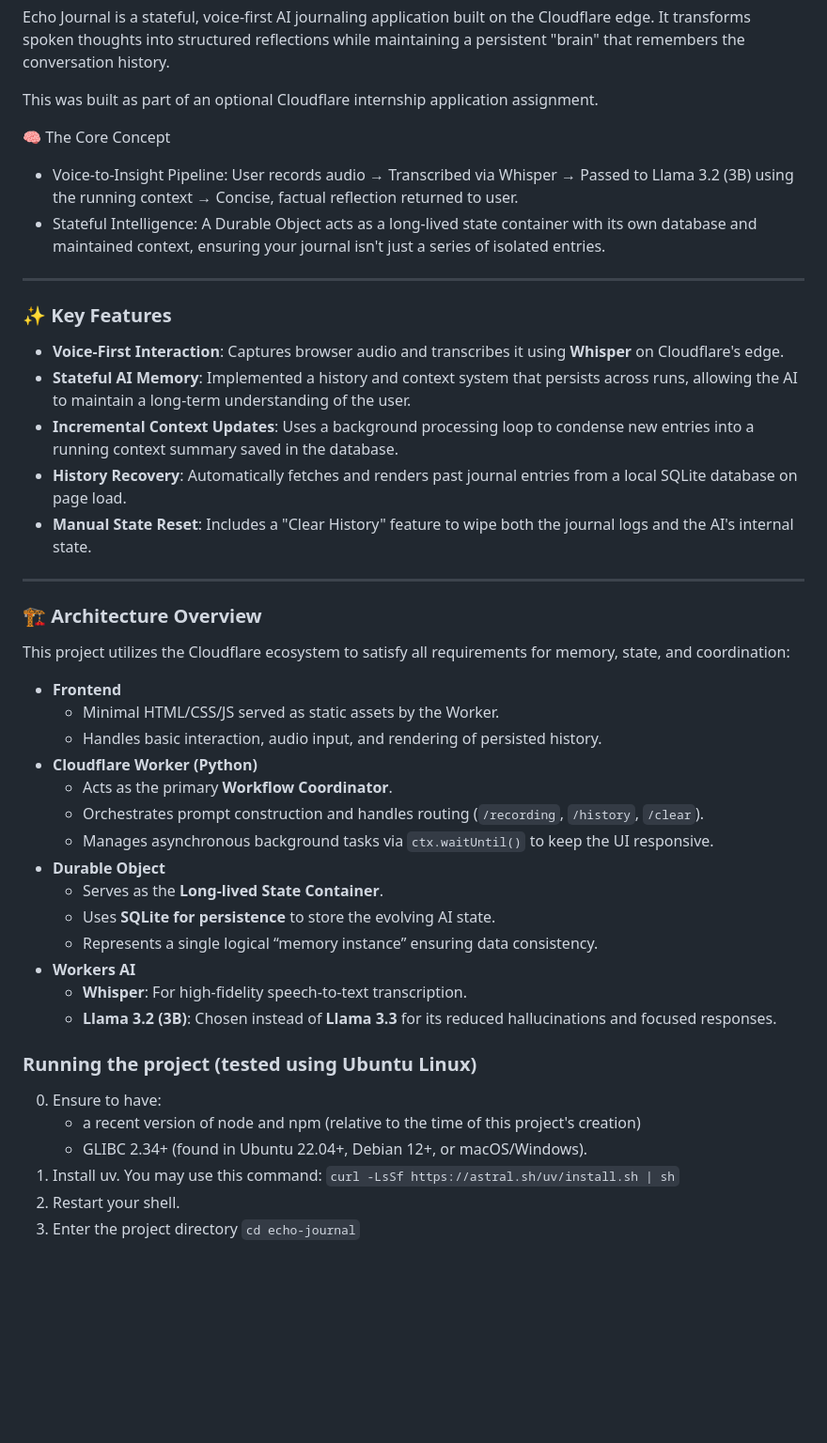
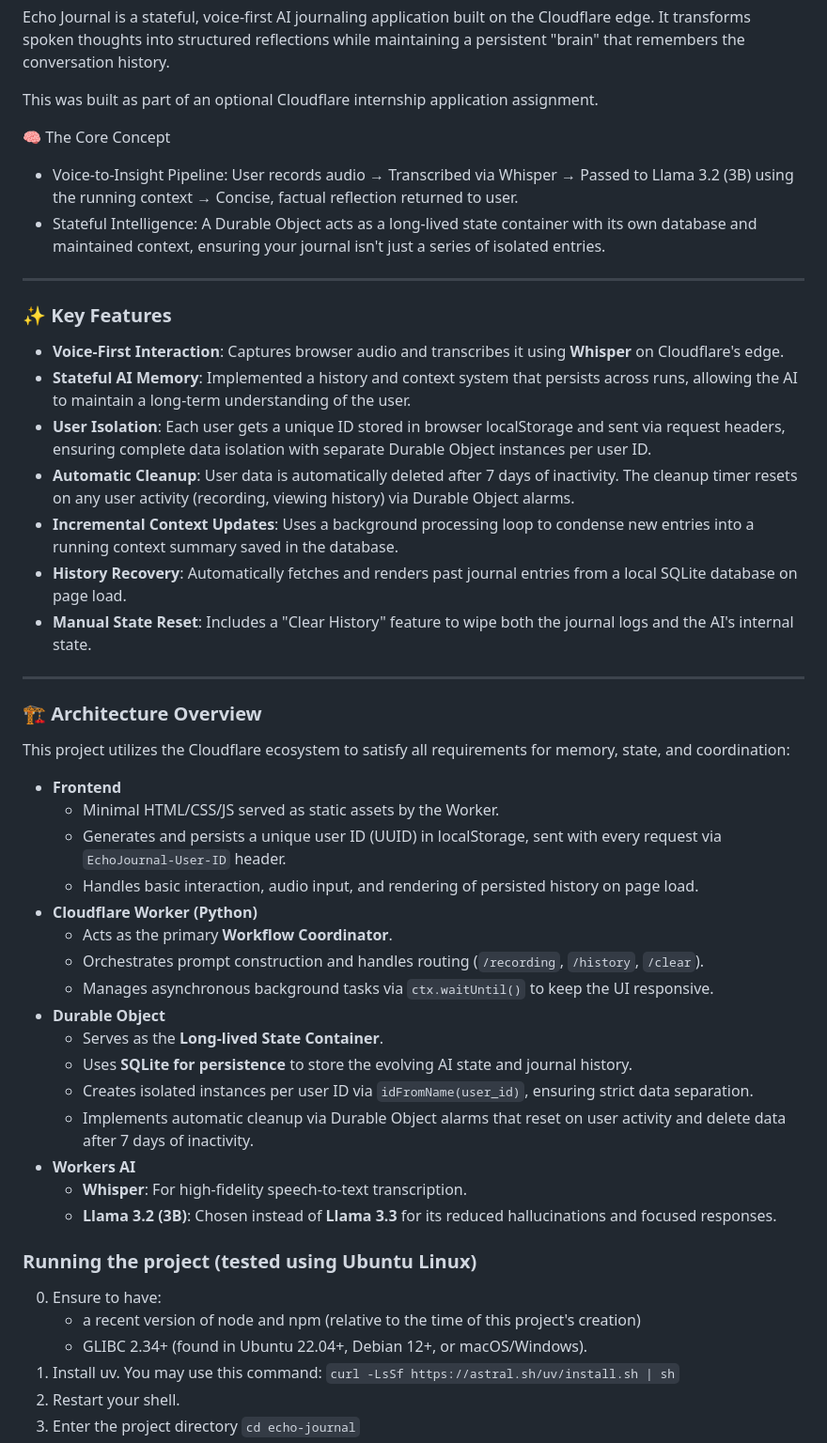
Before and after one commit to mohameds-dev/cf_ai_echo_journal, a Markdown page: README.md, the part around one of its changes. Shown at 94% size. GitHub-like rendering; blank space fills up the shorter version.

Commit message:
Update readme with new features and design

```diff
--- a/README.md
+++ b/README.md
@@ -9,14 +9,18 @@ Echo Journal is a stateful, voice-first AI journaling application built on the C
 This was built as part of an optional Cloudflare internship application assignment.
 
 🧠 The Core Concept
+
 - Voice-to-Insight Pipeline: User records audio → Transcribed via Whisper → Passed to Llama 3.2 (3B) using the running context → Concise, factual reflection returned to user.
 - Stateful Intelligence: A Durable Object acts as a long-lived state container with its own database and maintained context, ensuring your journal isn't just a series of isolated entries.
 
 ---
 
 ### ✨ Key Features
+
 - **Voice-First Interaction**: Captures browser audio and transcribes it using **Whisper** on Cloudflare's edge.
 - **Stateful AI Memory**: Implemented a history and context system that persists across runs, allowing the AI to maintain a long-term understanding of the user.
+- **User Isolation**: Each user gets a unique ID stored in browser localStorage and sent via request headers, ensuring complete data isolation with separate Durable Object instances per user ID.
+- **Automatic Cleanup**: User data is automatically deleted after 7 days of inactivity. The cleanup timer resets on any user activity (recording, viewing history) via Durable Object alarms.
 - **Incremental Context Updates**: Uses a background processing loop to condense new entries into a running context summary saved in the database.
 - **History Recovery**: Automatically fetches and renders past journal entries from a local SQLite database on page load.
 - **Manual State Reset**: Includes a "Clear History" feature to wipe both the journal logs and the AI's internal state.
@@ -24,29 +28,31 @@ This was built as part of an optional Cloudflare internship application assignme
 ---
 
 ### 🏗️ Architecture Overview
+
 This project utilizes the Cloudflare ecosystem to satisfy all requirements for memory, state, and coordination:
 
 - **Frontend**
   - Minimal HTML/CSS/JS served as static assets by the Worker.
-  - Handles basic interaction, audio input, and rendering of persisted history.
+  - Generates and persists a unique user ID (UUID) in localStorage, sent with every request via `EchoJournal-User-ID` header.
+  - Handles basic interaction, audio input, and rendering of persisted history on page load.
 - **Cloudflare Worker (Python)**
   - Acts as the primary **Workflow Coordinator**.
   - Orchestrates prompt construction and handles routing (`/recording`, `/history`, `/clear`).
   - Manages asynchronous background tasks via `ctx.waitUntil()` to keep the UI responsive.
 - **Durable Object**
   - Serves as the **Long-lived State Container**.
-  - Uses **SQLite for persistence** to store the evolving AI state.
-  - Represents a single logical “memory instance” ensuring data consistency.
+  - Uses **SQLite for persistence** to store the evolving AI state and journal history.
+  - Creates isolated instances per user ID via `idFromName(user_id)`, ensuring strict data separation.
+  - Implements automatic cleanup via Durable Object alarms that reset on user activity and delete data after 7 days of inactivity.
 - **Workers AI**
   - **Whisper**: For high-fidelity speech-to-text transcription.
   - **Llama 3.2 (3B)**: Chosen instead of **Llama 3.3** for its reduced hallucinations and focused responses.
 
-
 ### Running the project (tested using Ubuntu Linux)
 
 0. Ensure to have:
-    -  a recent version of node and npm (relative to the time of this project's creation)
-    -  GLIBC 2.34+ (found in Ubuntu 22.04+, Debian 12+, or macOS/Windows).
+   - a recent version of node and npm (relative to the time of this project's creation)
+   - GLIBC 2.34+ (found in Ubuntu 22.04+, Debian 12+, or macOS/Windows).
 1. Install uv. You may use this command: `curl -LsSf https://astral.sh/uv/install.sh | sh`
 2. Restart your shell.
 3. Enter the project directory `cd echo-journal`
```
Also changed, not shown: other parts of README.md (+4 -6 lines).
